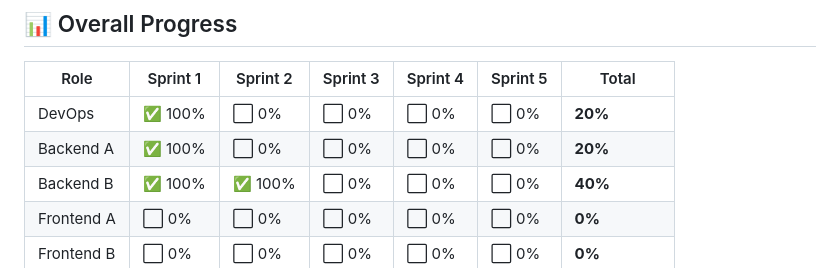
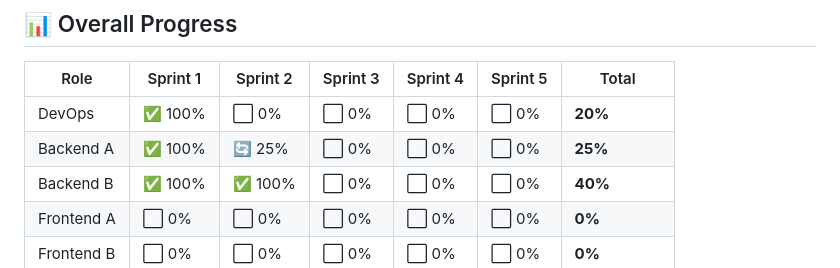
Before and after one commit to Sarankorn2547/CN332_project, a Markdown page: README.md, the part around one of its changes. Rendered like a GitHub page.

```diff
--- a/README.md
+++ b/README.md
@@ -135,7 +135,7 @@ Direct Links to Screens:
 | Role | Sprint 1 | Sprint 2 | Sprint 3 | Sprint 4 | Sprint 5 | Total |
 |------|----------|----------|----------|----------|----------|-------|
 | DevOps | ✅ 100% | ⬜ 0% | ⬜ 0% | ⬜ 0% | ⬜ 0% | **20%** |
-| Backend A | ✅ 100% | ⬜ 0% | ⬜ 0% | ⬜ 0% | ⬜ 0% | **20%** |
+| Backend A | ✅ 100% | 🔄 25% | ⬜ 0% | ⬜ 0% | ⬜ 0% | **25%** |
 | Backend B | ✅ 100% | ✅ 100% | ⬜ 0% | ⬜ 0% | ⬜ 0% | **40%** |
 | Frontend A | ⬜ 0% | ⬜ 0% | ⬜ 0% | ⬜ 0% | ⬜ 0% | **0%** |
 | Frontend B | ⬜ 0% | ⬜ 0% | ⬜ 0% | ⬜ 0% | ⬜ 0% | **0%** |
```
Also changed, not shown: other parts of README.md (+1 -1 lines).
